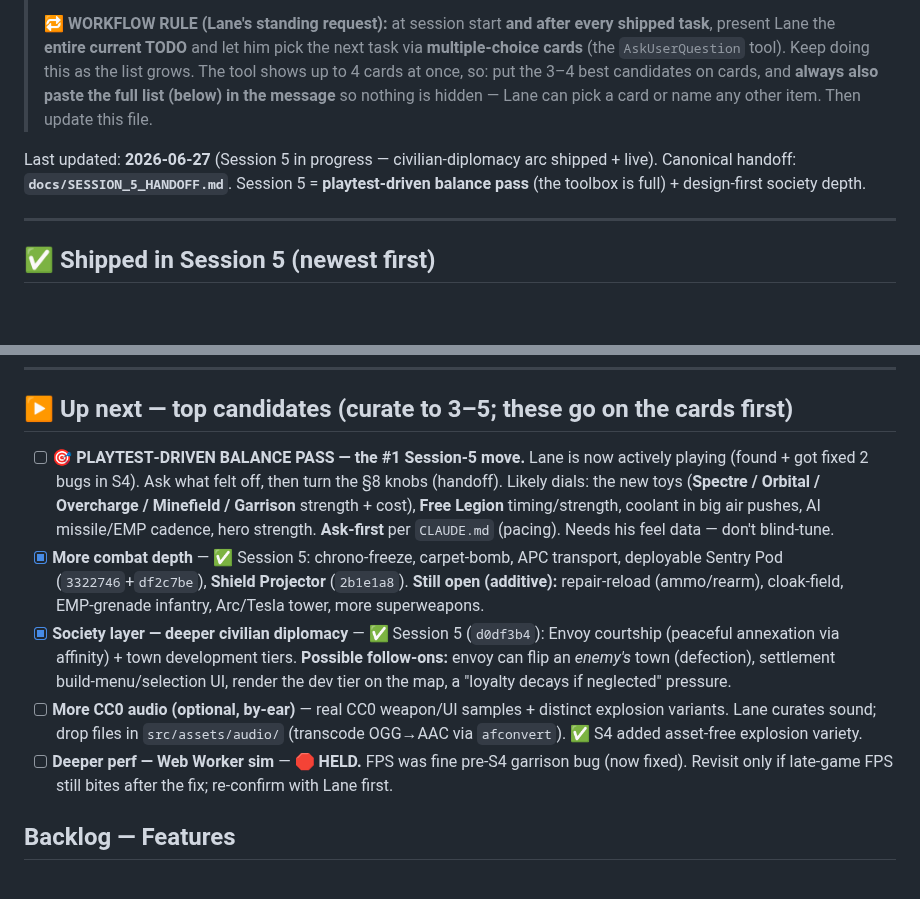
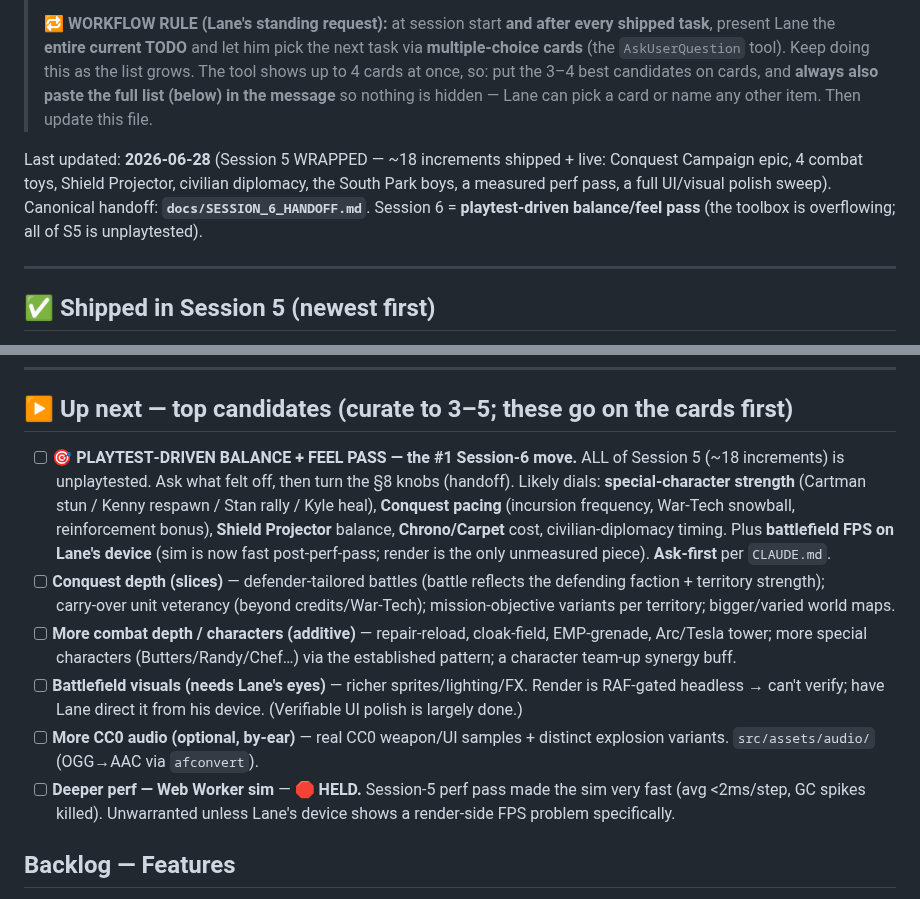
Before and after one commit to lradbill-ship-it/Nexus-Command, a Markdown page: docs/TODO.md, 2 parts joined by grey strips. Rendered like a GitHub page; blank space fills up the shorter version.

Commit message:
docs: Session 5 WRAPPED — Session 6 handoff (canonical) + START-HERE repoint + TODO roll

```diff
--- a/docs/TODO.md
+++ b/docs/TODO.md
@@ -9,7 +9,7 @@
 > so: put the 3–4 best candidates on cards, and **always also paste the full list (below) in the message**
 > so nothing is hidden — Lane can pick a card or name any other item. Then update this file.
 
-Last updated: **2026‑06‑27** (Session 5 in progress — civilian‑diplomacy arc shipped + live). Canonical handoff: **`docs/SESSION_5_HANDOFF.md`**. Session 5 = **playtest‑driven balance pass** (the toolbox is full) + design‑first society depth.
+Last updated: **2026‑06‑28** (Session 5 WRAPPED — ~18 increments shipped + live: Conquest Campaign epic, 4 combat toys, Shield Projector, civilian diplomacy, the South Park boys, a measured perf pass, a full UI/visual polish sweep). Canonical handoff: **`docs/SESSION_6_HANDOFF.md`**. Session 6 = **playtest‑driven balance/feel pass** (the toolbox is overflowing; all of S5 is unplaytested).
 
 ---
 
@@ -50,11 +50,12 @@ Last updated: **2026‑06‑27** (Session 5 in progress — civilian‑diplomacy
 ---
 
 ## ▶ Up next — top candidates (curate to 3–5; these go on the cards first)
-- [ ] **🎯 PLAYTEST‑DRIVEN BALANCE PASS — the #1 Session‑5 move.** Lane is now actively playing (found + got fixed 2 bugs in S4). Ask what felt off, then turn the §8 knobs (handoff). Likely dials: the new toys (**Spectre / Orbital / Overcharge / Minefield / Garrison** strength + cost), **Free Legion** timing/strength, coolant in big air pushes, AI missile/EMP cadence, hero strength. **Ask‑first** per `CLAUDE.md` (pacing). Needs his feel data — don't blind‑tune.
-- [x] **More combat depth** — ✅ Session 5: chrono‑freeze, carpet‑bomb, APC transport, deployable Sentry Pod (`3322746`+`df2c7be`), **Shield Projector** (`2b1e1a8`). **Still open (additive):** repair‑reload (ammo/rearm), cloak‑field, EMP‑grenade infantry, Arc/Tesla tower, more superweapons.
-- [x] **Society layer — deeper civilian diplomacy** — ✅ Session 5 (`d0df3b4`): Envoy courtship (peaceful annexation via affinity) + town development tiers. **Possible follow‑ons:** envoy can flip an *enemy's* town (defection), settlement build‑menu/selection UI, render the dev tier on the map, a "loyalty decays if neglected" pressure.
-- [ ] **More CC0 audio (optional, by‑ear)** — real CC0 weapon/UI samples + distinct explosion variants. Lane curates sound; drop files in `src/assets/audio/` (transcode OGG→AAC via `afconvert`). ✅ S4 added asset‑free explosion variety.
-- [ ] **Deeper perf — Web Worker sim** — 🛑 **HELD.** FPS was fine pre‑S4 garrison bug (now fixed). Revisit only if late‑game FPS still bites after the fix; re‑confirm with Lane first.
+- [ ] **🎯 PLAYTEST‑DRIVEN BALANCE + FEEL PASS — the #1 Session‑6 move.** ALL of Session 5 (~18 increments) is unplaytested. Ask what felt off, then turn the §8 knobs (handoff). Likely dials: **special‑character strength** (Cartman stun / Kenny respawn / Stan rally / Kyle heal), **Conquest pacing** (incursion frequency, War‑Tech snowball, reinforcement bonus), **Shield Projector** balance, **Chrono/Carpet** cost, civilian‑diplomacy timing. Plus **battlefield FPS on Lane's device** (sim is now fast post‑perf‑pass; render is the only unmeasured piece). **Ask‑first** per `CLAUDE.md`.
+- [ ] **Conquest depth (slices)** — defender‑tailored battles (battle reflects the defending faction + territory strength); carry‑over unit veterancy (beyond credits/War‑Tech); mission‑objective variants per territory; bigger/varied world maps.
+- [ ] **More combat depth / characters (additive)** — repair‑reload, cloak‑field, EMP‑grenade, Arc/Tesla tower; more special characters (Butters/Randy/Chef…) via the established pattern; a character team‑up synergy buff.
+- [ ] **Battlefield visuals (needs Lane's eyes)** — richer sprites/lighting/FX. Render is RAF‑gated headless → can't verify; have Lane direct it from his device. (Verifiable UI polish is largely done.)
+- [ ] **More CC0 audio (optional, by‑ear)** — real CC0 weapon/UI samples + distinct explosion variants. `src/assets/audio/` (OGG→AAC via `afconvert`).
+- [ ] **Deeper perf — Web Worker sim** — 🛑 **HELD.** Session‑5 perf pass made the sim very fast (avg <2ms/step, GC spikes killed). Unwarranted unless Lane's device shows a render‑side FPS problem specifically.
 
 ## Backlog — Features
 - [ ] **Emergent factions** — neutral civilian populations coalesce into a NEW faction that can grow into a real threat (note #3).
```
Also changed, not shown: CLAUDE.md (+7 -6 lines), docs/SESSION_6_HANDOFF.md (added, +224 -0 lines).
